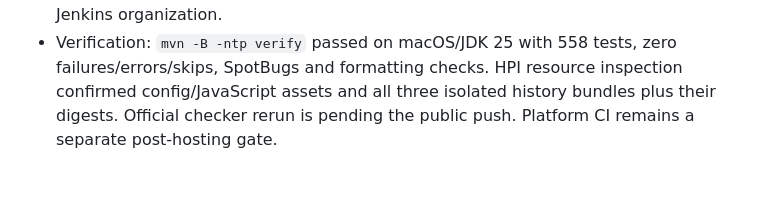
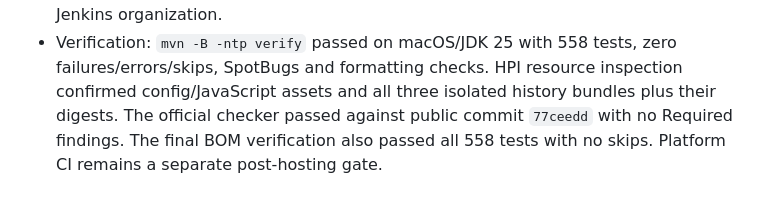
Before and after one commit to xykong/parameter-foundry-plugin, a Markdown page: docs/testing/acceptance-cases.md, the part around the change. GitHub-like rendering.

```diff
--- a/docs/testing/acceptance-cases.md
+++ b/docs/testing/acceptance-cases.md
@@ -1359,5 +1359,6 @@ with a real socket/route lifecycle check on HPI 812f30c6.
 - Verification: `mvn -B -ntp verify` passed on macOS/JDK 25 with 558 tests,
   zero failures/errors/skips, SpotBugs and formatting checks. HPI resource
   inspection confirmed config/JavaScript assets and all three isolated history
-  bundles plus their digests. Official checker rerun is pending the public push.
+  bundles plus their digests. The official checker passed against public commit `77ceedd` with no Required
+  findings. The final BOM verification also passed all 558 tests with no skips.
   Platform CI remains a separate post-hosting gate.
```
Also changed, not shown: README.md (+1 -1 lines), docs/decisions/0019-release-publication-mechanism.md (+3 -1 lines).
